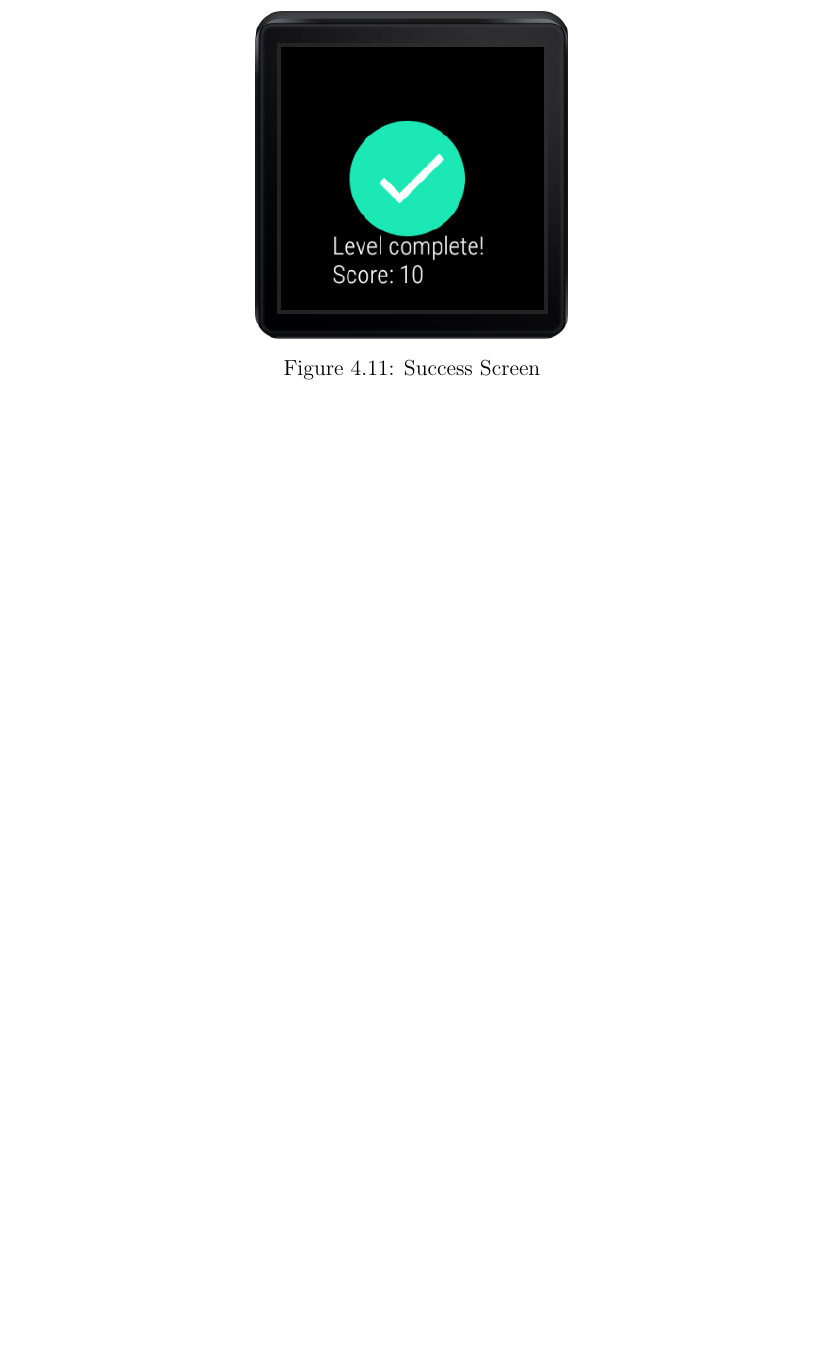
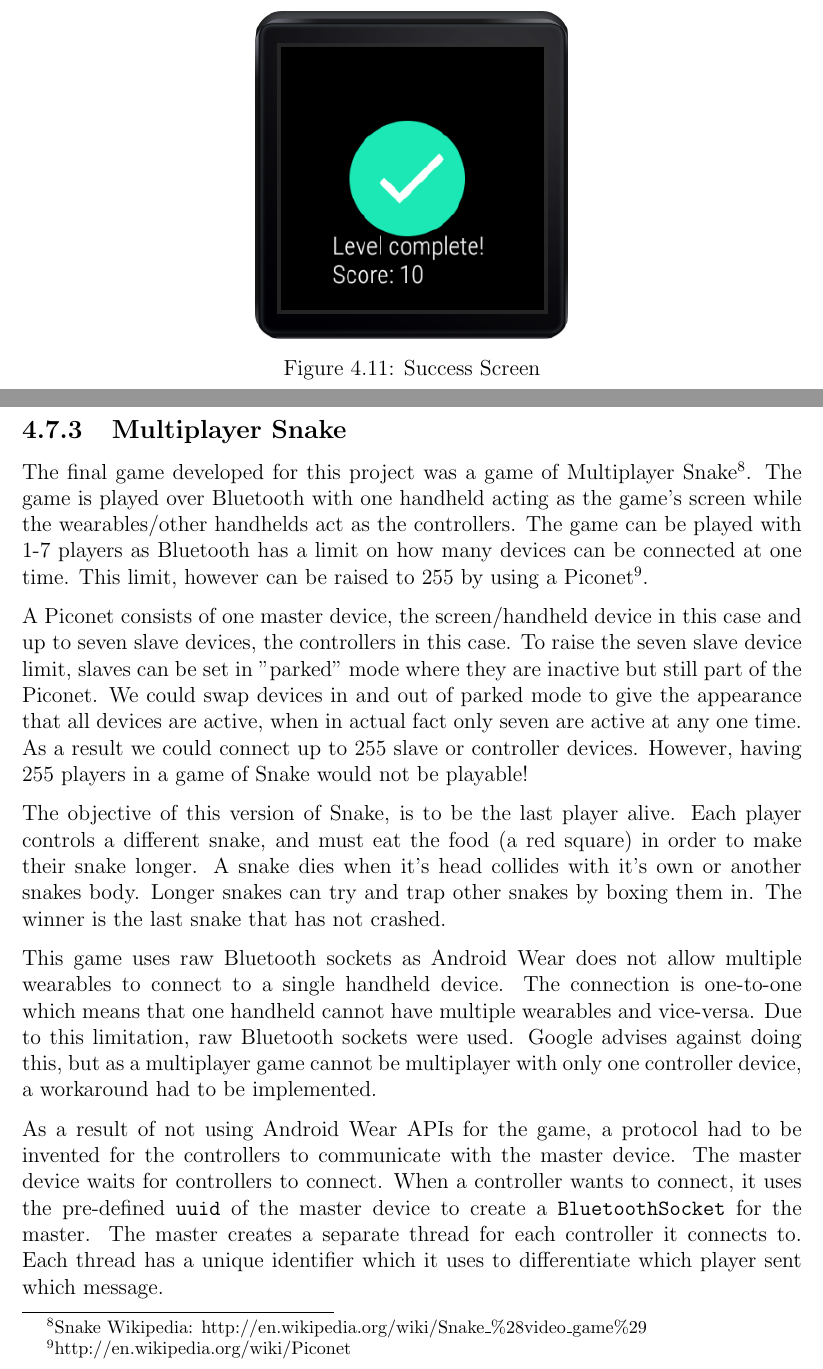
Before and after one commit to aidangrabe/fyp-report, a LaTeX thesis (main.tex, which reads chapters/implementation.tex): part of page 63 of 63 before the commit and two parts of pages 63 and 64 of 65 after it, the two joined at a grey line, cut so that both start at the same text, the shorter picture padded with empty space. Compiled offline with pdfLaTeX.

Commit message:
Add Multiplayer Snake game

```diff
--- a/chapters/implementation.tex
+++ b/chapters/implementation.tex
@@ -1801,3 +1801,45 @@ private void setupView(LinearLayout rootView) {
     \caption{Success Screen}
     \label{fig:success_screen}
 \end{figure}
+
+
+\clearpage
+\subsection{Multiplayer Snake}
+
+The final game developed for this project was a game of Multiplayer
+Snake\footnote{Snake Wikipedia: http://en.wikipedia.org/wiki/Snake\_\%28video\_game\%29}.
+The game is played over Bluetooth with one handheld acting as the game's screen
+while the wearables/other handhelds act as the controllers. The game can be
+played with 1-7 players as Bluetooth has a limit on how many devices can be
+connected at one time. This limit, however can be raised to 255 by using a
+Piconet\footnote{http://en.wikipedia.org/wiki/Piconet}.
+
+A Piconet consists of one master device, the screen/handheld device in this case
+and up to seven slave devices, the controllers in this case. To raise the seven
+slave device limit, slaves can be set in "parked" mode where they are inactive
+but still part of the Piconet. We could swap devices in and out of parked mode
+to give the appearance that all devices are active, when in actual fact only
+seven are active at any one time. As a result we could connect up to 255 slave
+or controller devices. However, having 255 players in a game of Snake would not
+be playable!
+
+The objective of this version of Snake, is to be the last player alive. Each
+player controls a different snake, and must eat the food (a red square) in order
+to make their snake longer. A snake dies when it's head collides with it's own
+or another snakes body. Longer snakes can try and trap other snakes by boxing
+them in. The winner is the last snake that has not crashed.
+
+This game uses raw Bluetooth sockets as Android Wear does not allow multiple
+wearables to connect to a single handheld device. The connection is one-to-one
+which means that one handheld cannot have multiple wearables and vice-versa.
+Due to this limitation, raw Bluetooth sockets were used. Google advises against
+doing this, but as a multiplayer game cannot be multiplayer with only one
+controller device, a workaround had to be implemented.
+
+As a result of not using Android Wear APIs for the game, a protocol had to be
+invented for the controllers to communicate with the master device. The master
+device waits for controllers to connect. When a controller wants to connect, it
+uses the pre-defined \texttt{uuid} of the master device to create a
+\texttt{BluetoothSocket} for the master. The master creates a separate thread
+for each controller it connects to. Each thread has a unique identifier which
+it uses to differentiate which player sent which message.
```
Also changed, not shown: chapters/implementation.tex (15 more changed lines).
